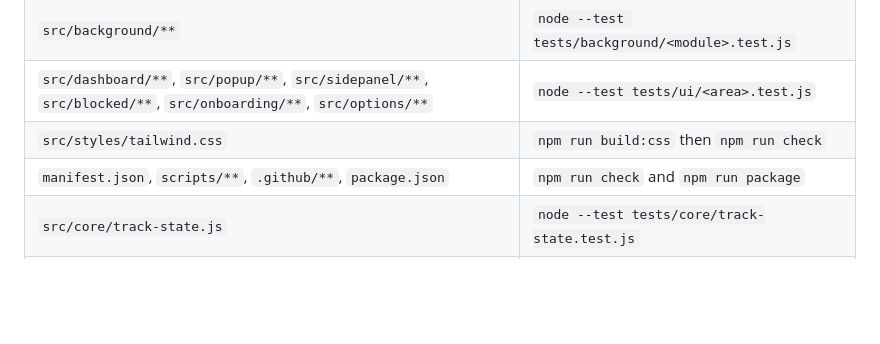
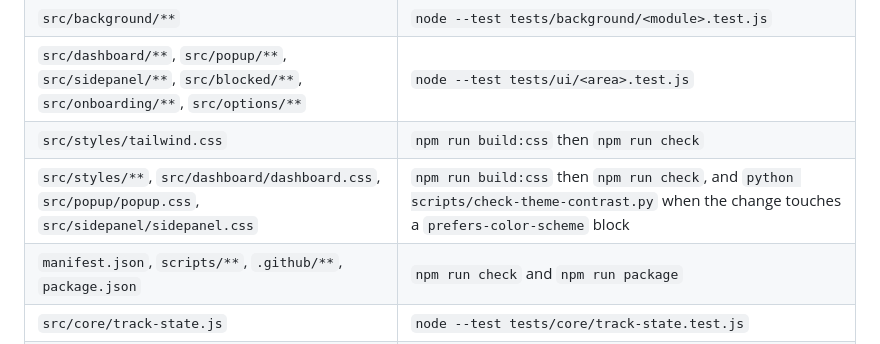
Before and after one commit to mrprohack/TimeLens, a Markdown page: AGENTS.md, the part around the change. Drawn GitHub-style; blank space fills up the shorter version.

```diff
--- a/AGENTS.md
+++ b/AGENTS.md
@@ -61,6 +61,7 @@ Run only the rows the change touches, locally and when deciding what CI must pas
 | `src/background/**` | `node --test tests/background/<module>.test.js` |
 | `src/dashboard/**`, `src/popup/**`, `src/sidepanel/**`, `src/blocked/**`, `src/onboarding/**`, `src/options/**` | `node --test tests/ui/<area>.test.js` |
 | `src/styles/tailwind.css` | `npm run build:css` then `npm run check` |
+| `src/styles/**`, `src/dashboard/dashboard.css`, `src/popup/popup.css`, `src/sidepanel/sidepanel.css` | `npm run build:css` then `npm run check`, and `python scripts/check-theme-contrast.py` when the change touches a `prefers-color-scheme` block |
 | `manifest.json`, `scripts/**`, `.github/**`, `package.json` | `npm run check` and `npm run package` |
 | `src/core/track-state.js` | `node --test tests/core/track-state.test.js` |
 | `docs/**`, `**/*.md` | nothing |
```
Also changed, not shown: .ai/BACKLOG.md (+8 -5 lines).
